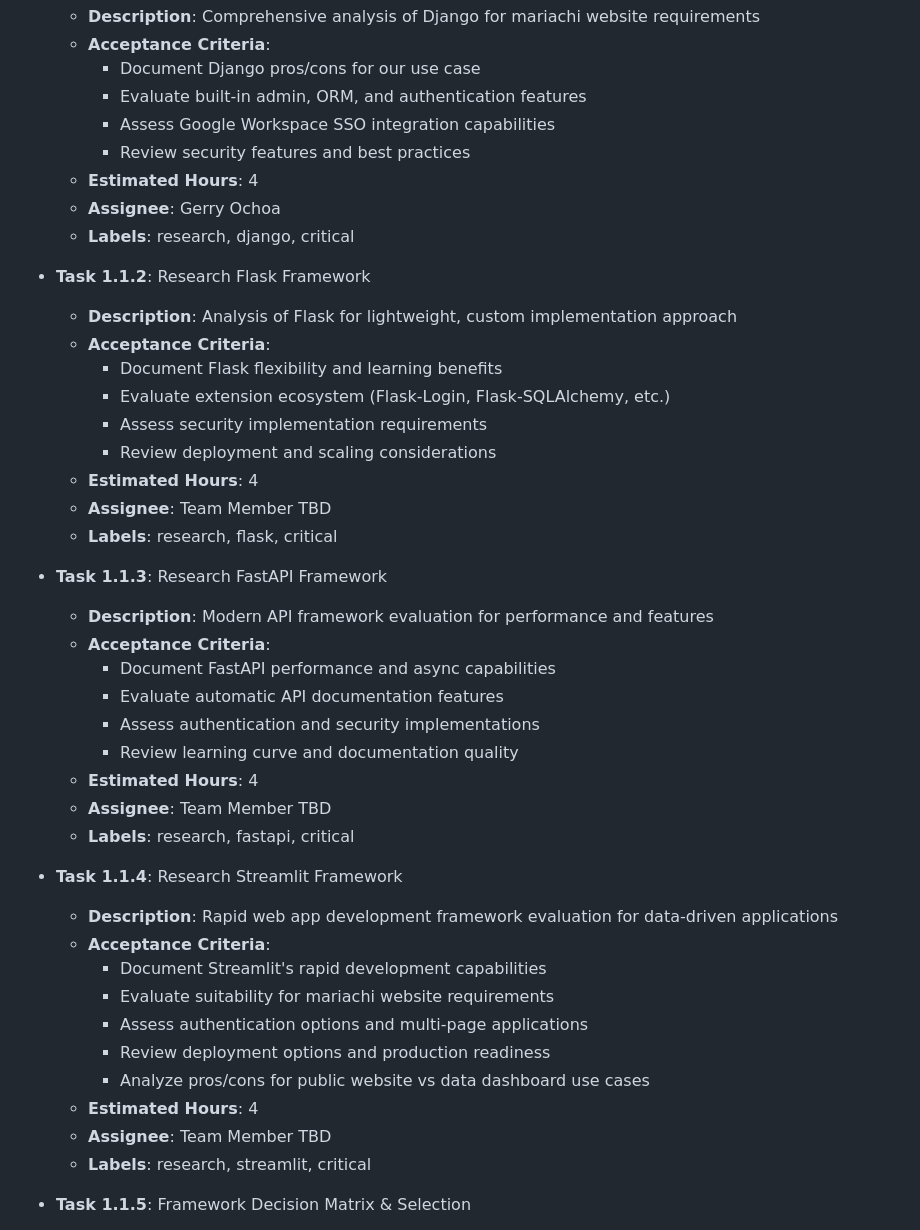
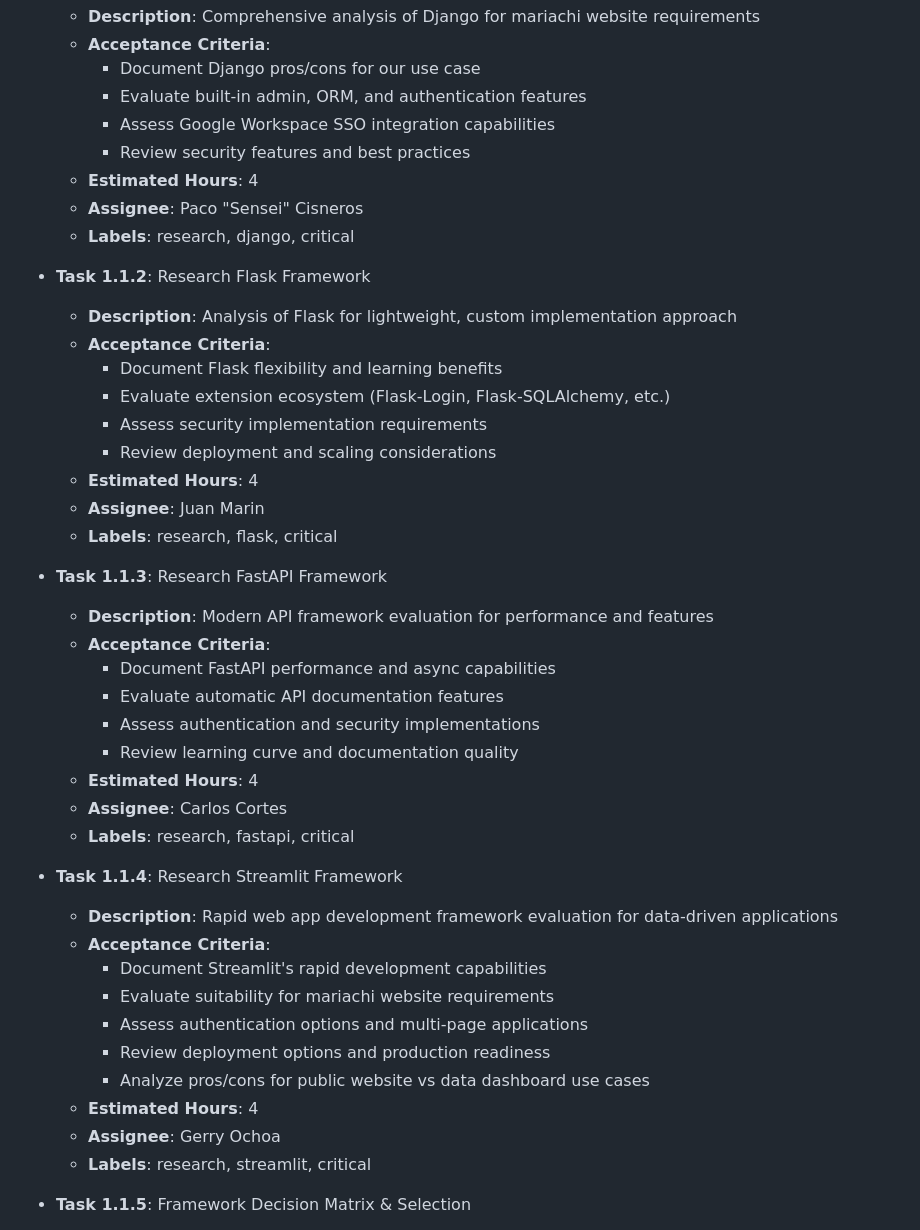
Before and after one commit to g0ochoa/python-mariachi-website, a Markdown page: asana-project-breakdown.md, the part around one of its changes. Drawn GitHub-style.

```diff
--- a/asana-project-breakdown.md
+++ b/asana-project-breakdown.md
@@ -49,7 +65,7 @@
     - Assess Google Workspace SSO integration capabilities
     - Review security features and best practices
   - **Estimated Hours**: 4
-  - **Assignee**: Gerry Ochoa
+  - **Assignee**: Paco "Sensei" Cisneros
   - **Labels**: research, django, critical
 
 - **Task 1.1.2**: Research Flask Framework
@@ -60,7 +76,7 @@
     - Assess security implementation requirements
     - Review deployment and scaling considerations
   - **Estimated Hours**: 4
-  - **Assignee**: Team Member TBD
+  - **Assignee**: Juan Marin
   - **Labels**: research, flask, critical
 
 - **Task 1.1.3**: Research FastAPI Framework
@@ -71,7 +87,7 @@
     - Assess authentication and security implementations
     - Review learning curve and documentation quality
   - **Estimated Hours**: 4
-  - **Assignee**: Team Member TBD
+  - **Assignee**: Carlos Cortes
   - **Labels**: research, fastapi, critical
 
 - **Task 1.1.4**: Research Streamlit Framework
@@ -83,7 +99,7 @@
     - Review deployment options and production readiness
     - Analyze pros/cons for public website vs data dashboard use cases
   - **Estimated Hours**: 4
-  - **Assignee**: Team Member TBD
+  - **Assignee**: Gerry Ochoa
   - **Labels**: research, streamlit, critical
 
 - **Task 1.1.5**: Framework Decision Matrix & Selection
```
Also changed, not shown: other parts of asana-project-breakdown.md (+19 -3 lines), README.md (+17 -11 lines), project-timeline-estimates.md (+12 -4 lines).
